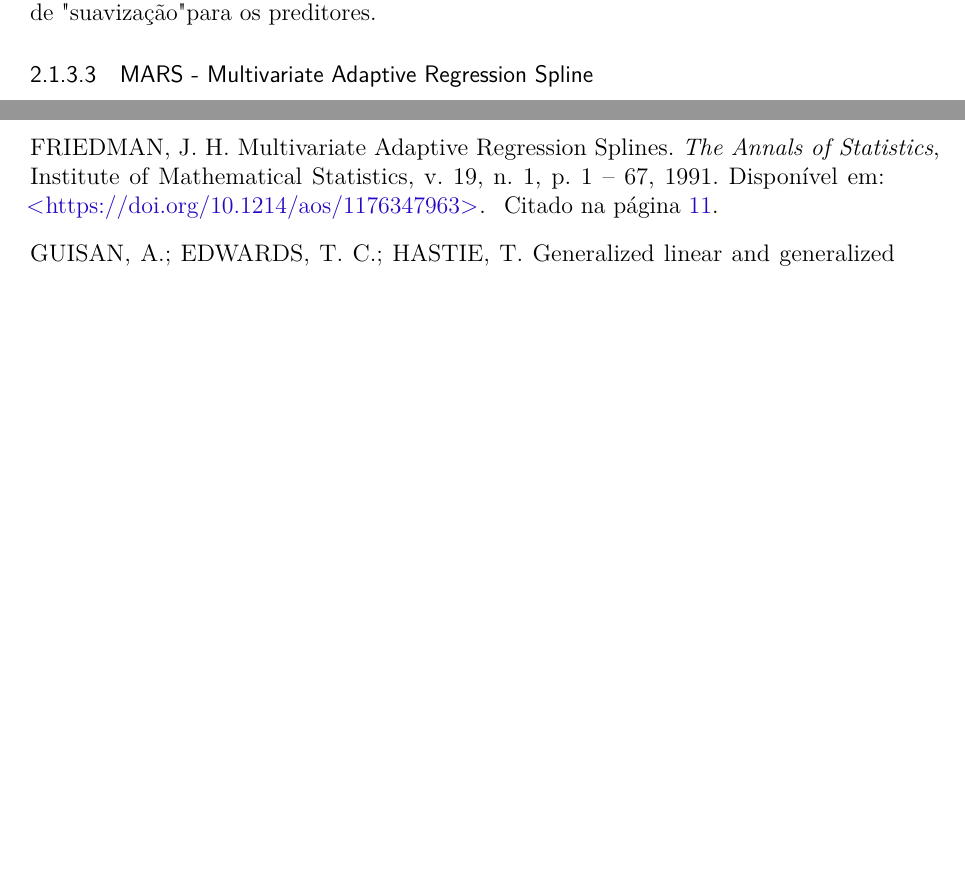
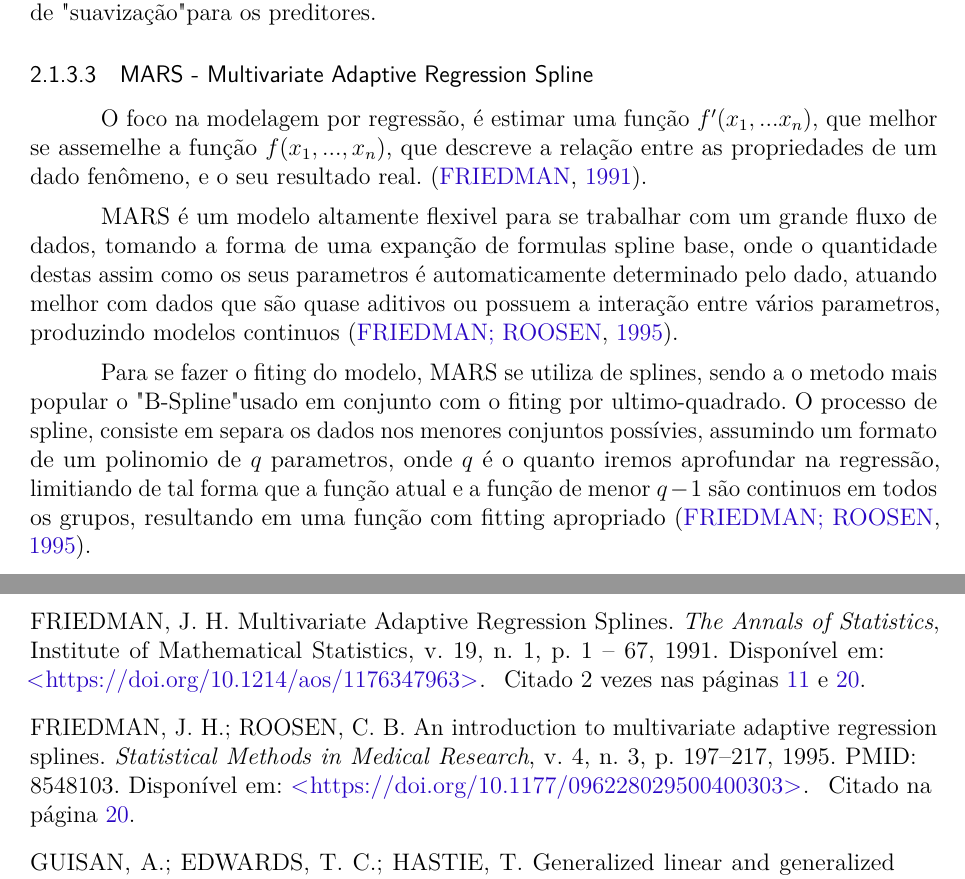
Before and after one commit to LucasMGuima/TCC, a LaTeX thesis (Texto/main.tex): two parts of pages 21 and 26 of 29 before the commit and two parts of pages 21 and 27 of 30 after it, joined at a grey line, cut so that both start at the same text, the shorter picture padded with empty space. Compiled offline with pdfLaTeX.

Commit message:
MARS inicio

```diff
--- a/Texto/main.tex
+++ b/Texto/main.tex
@@ -621,6 +621,20 @@ o nível apropriado de "suavização" para os preditores.
 % -----------------------------------------------
 \subsubsection{MARS - Multivariate Adaptive Regression Spline}
 
+O foco na modelagem por regressão, é estimar uma função $f'(x_1,...x_n)$, que melhor se assemelhe a função
+$f(x_1,...,x_n)$, que descreve a relação entre as propriedades de um dado fenômeno, e o seu resultado real.
+\cite{MARS}.
+
+MARS é um modelo altamente flexivel para se trabalhar com um grande fluxo de dados, tomando a forma de uma expanção
+de formulas spline base, onde o quantidade destas assim como os seus parametros é automaticamente determinado
+pelo dado, atuando melhor com dados que são quase aditivos ou possuem a interação entre vários parametros,
+produzindo modelos continuos \cite{intro_mars}.
+
+Para se fazer o fiting do modelo, MARS se utiliza de splines, sendo a o metodo mais popular o "B-Spline" usado em
+conjunto com o fiting por ultimo-quadrado. O processo de spline, consiste em separa os dados nos
+menores conjuntos possívies, assumindo um formato de um polinomio de $q$ parametros, onde $q$ é o quanto iremos
+aprofundar na regressão, limitiando de tal forma que a função atual e a função de menor $q-1$ são continuos em
+todos os grupos, resultando em uma função com fitting apropriado \cite{intro_mars}.
 
 
 \subsection{Análise Regressiva}
```
Also changed, not shown: Texto/main.pdf.
